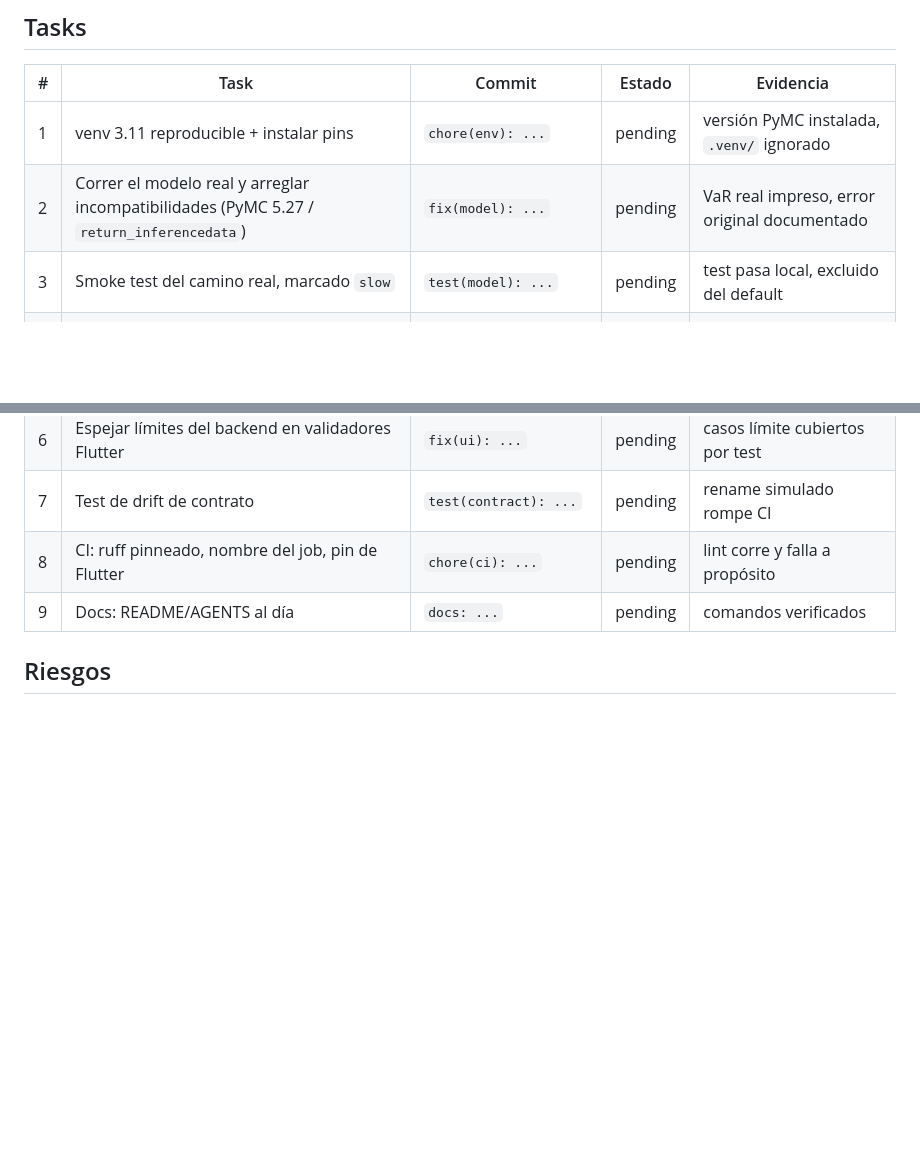
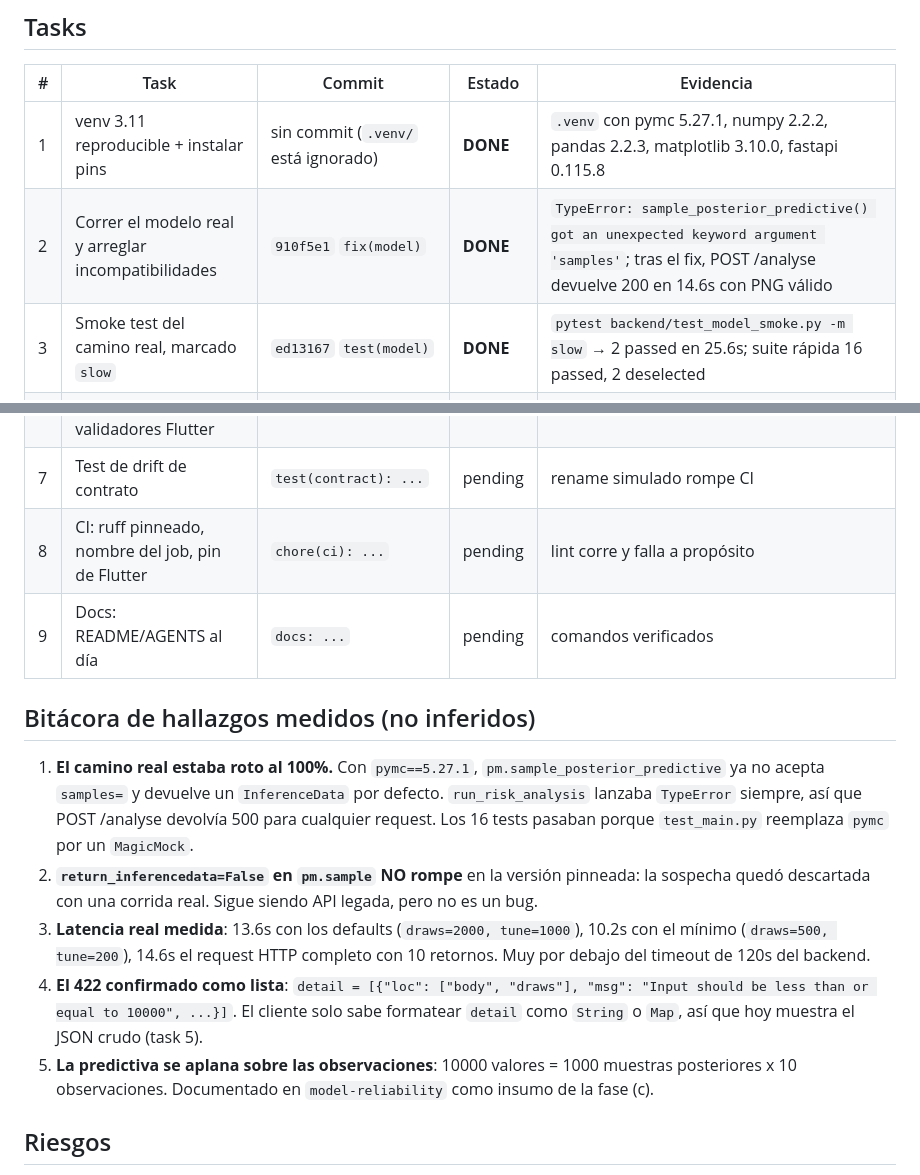
Before and after one commit to GhandyP/bayesian-financial-risk-analyzer, a Markdown page: odd/tasks/portfolio-hardening.md, 2 parts joined by grey strips. Rendered like a GitHub page; blank space fills up the shorter version.

Commit message:
docs(odd): record evidence for tasks 1-3

```diff
--- a/odd/tasks/portfolio-hardening.md
+++ b/odd/tasks/portfolio-hardening.md
@@ -33,15 +33,32 @@ mostrar.
 
 | # | Task | Commit | Estado | Evidencia |
 |---|---|---|---|---|
-| 1 | venv 3.11 reproducible + instalar pins | `chore(env): ...` | pending | versión PyMC instalada, `.venv/` ignorado |
-| 2 | Correr el modelo real y arreglar incompatibilidades (PyMC 5.27 / `return_inferencedata`) | `fix(model): ...` | pending | VaR real impreso, error original documentado |
-| 3 | Smoke test del camino real, marcado `slow` | `test(model): ...` | pending | test pasa local, excluido del default |
+| 1 | venv 3.11 reproducible + instalar pins | sin commit (`.venv/` está ignorado) | **DONE** | `.venv` con pymc 5.27.1, numpy 2.2.2, pandas 2.2.3, matplotlib 3.10.0, fastapi 0.115.8 |
+| 2 | Correr el modelo real y arreglar incompatibilidades | `910f5e1` `fix(model)` | **DONE** | `TypeError: sample_posterior_predictive() got an unexpected keyword argument 'samples'`; tras el fix, POST /analyse devuelve 200 en 14.6s con PNG válido |
+| 3 | Smoke test del camino real, marcado `slow` | `ed13167` `test(model)` | **DONE** | `pytest backend/test_model_smoke.py -m slow` → 2 passed en 25.6s; suite rápida 16 passed, 2 deselected |
 | 4 | `MAX_RETURNS` con fuente única de verdad | `refactor(contract): ...` | pending | un solo literal; tests del backend verdes |
 | 5 | 422 legible en el cliente Flutter | `fix(api): ...` | pending | test Dart con `detail` como lista |
 | 6 | Espejar límites del backend en validadores Flutter | `fix(ui): ...` | pending | casos límite cubiertos por test |
 | 7 | Test de drift de contrato | `test(contract): ...` | pending | rename simulado rompe CI |
 | 8 | CI: ruff pinneado, nombre del job, pin de Flutter | `chore(ci): ...` | pending | lint corre y falla a propósito |
 | 9 | Docs: README/AGENTS al día | `docs: ...` | pending | comandos verificados |
+
+## Bitácora de hallazgos medidos (no inferidos)
+
+1. **El camino real estaba roto al 100%.** Con `pymc==5.27.1`, `pm.sample_posterior_predictive` ya
+   no acepta `samples=` y devuelve un `InferenceData` por defecto. `run_risk_analysis` lanzaba
+   `TypeError` siempre, así que POST /analyse devolvía 500 para cualquier request. Los 16 tests
+   pasaban porque `test_main.py` reemplaza `pymc` por un `MagicMock`.
+2. **`return_inferencedata=False` en `pm.sample` NO rompe** en la versión pinneada: la sospecha
+   quedó descartada con una corrida real. Sigue siendo API legada, pero no es un bug.
+3. **Latencia real medida**: 13.6s con los defaults (`draws=2000, tune=1000`), 10.2s con el
+   mínimo (`draws=500, tune=200`), 14.6s el request HTTP completo con 10 retornos. Muy por
+   debajo del timeout de 120s del backend.
+4. **El 422 confirmado como lista**: `detail = [{"loc": ["body", "draws"], "msg": "Input
+   should be less than or equal to 10000", ...}]`. El cliente solo sabe formatear `detail`
+   como `String` o `Map`, así que hoy muestra el JSON crudo (task 5).
+5. **La predictiva se aplana sobre las observaciones**: 10000 valores = 1000 muestras
+   posteriores x 10 observaciones. Documentado en `model-reliability` como insumo de la fase (c).
 
 ## Riesgos
 
```
